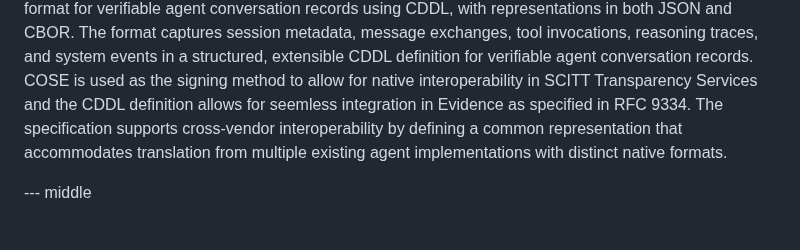
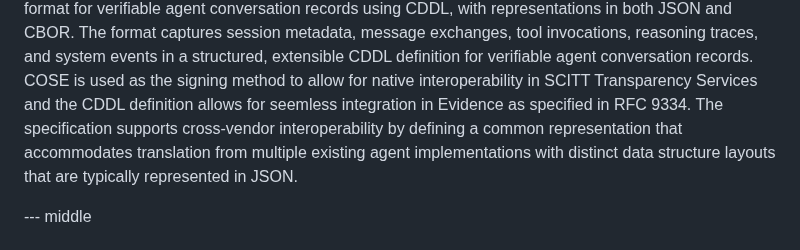
Before and after one commit to xor-hardener/draft-birkholz-verifiable-agent-conversations, a Markdown page: draft-birkholz-verifiable-agent-conversations.md, the part around the change. Drawn GitHub-style.

Commit message:
Apply suggestion from @henkbirkholz

```diff
--- a/draft-birkholz-verifiable-agent-conversations.md
+++ b/draft-birkholz-verifiable-agent-conversations.md
@@ -60,7 +60,7 @@ Demonstrating that recorded agent behavior faithfully represents actual behavior
 This document defines a data format for verifiable agent conversation records using CDDL, with representations in both JSON and CBOR.
 The format captures session metadata, message exchanges, tool invocations, reasoning traces, and system events in a structured, extensible CDDL definition for verifiable agent conversation records.
 COSE is used as the signing method to allow for native interoperability in SCITT Transparency Services and the CDDL definition allows for seemless integration in Evidence as specified in RFC 9334.
-The specification supports cross-vendor interoperability by defining a common representation that accommodates translation from multiple existing agent implementations with distinct native formats.
+The specification supports cross-vendor interoperability by defining a common representation that accommodates translation from multiple existing agent implementations with distinct data structure layouts that are typically represented in JSON.
 
 --- middle
 
```
